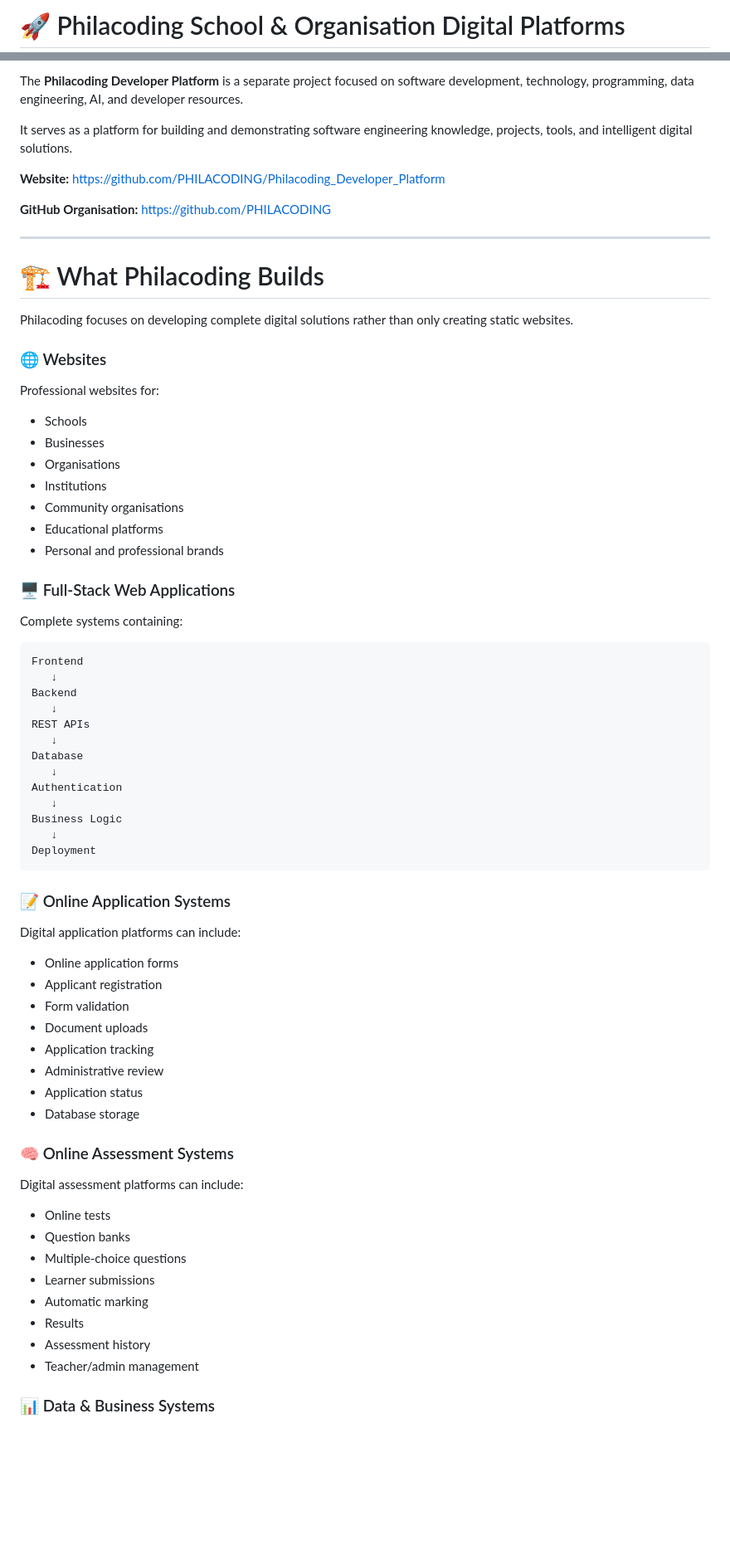
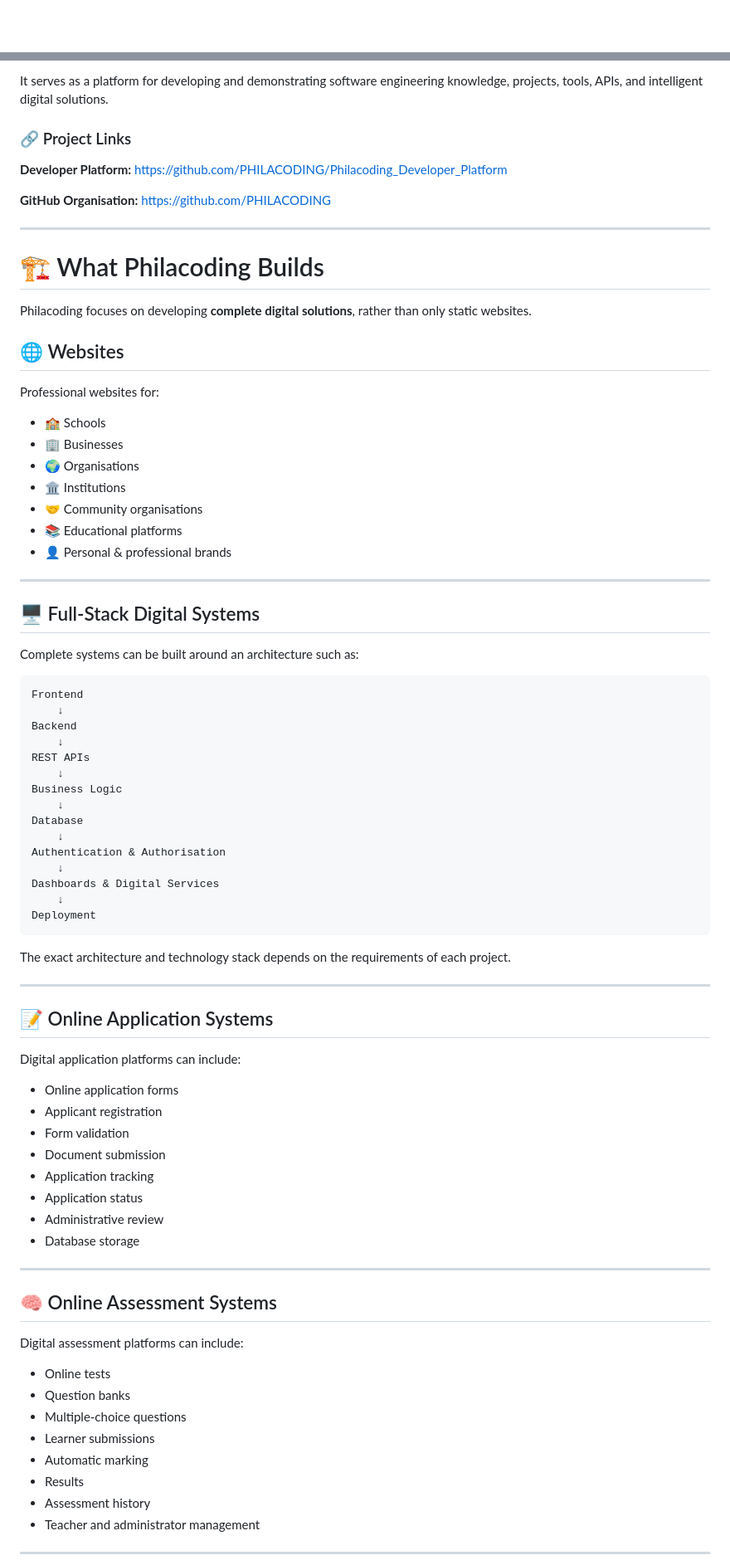
Before and after one commit to PHILACODING/philacoding-school-platiform, a Markdown page: README.md, 2 parts joined by grey strips. Shown at 83% size. GitHub-like rendering; blank space fills up the shorter version.

Commit message:
Revise README for clarity and project updates
Updated the README to improve clarity and organization, including changes to project descriptions, links, and formatting.

````diff
--- a/README.md
+++ b/README.md
@@ -1,2 +1,2 @@
-# 🚀 Philacoding School & Organisation Digital Platforms
+<div align="center">
 
@@ -57,9 +56,9 @@ https://philacoding.github.io/philacoding-school-platiform/
 
-The **Philacoding Developer Platform** is a separate project focused on software development, technology, programming, data engineering, AI, and developer resources.
+It serves as a platform for developing and demonstrating software engineering knowledge, projects, tools, APIs, and intelligent digital solutions.
 
-It serves as a platform for building and demonstrating software engineering knowledge, projects, tools, and intelligent digital solutions.
+### 🔗 Project Links
 
-**Website:**
+**Developer Platform:**
 https://github.com/PHILACODING/Philacoding_Developer_Platform
 
 **GitHub Organisation:**
@@ -69,54 +68,64 @@ https://github.com/PHILACODING
 
 # 🏗️ What Philacoding Builds
 
-Philacoding focuses on developing complete digital solutions rather than only creating static websites.
+Philacoding focuses on developing **complete digital solutions**, rather than only static websites.
 
-### 🌐 Websites
+## 🌐 Websites
 
 Professional websites for:
 
-* Schools
-* Businesses
-* Organisations
-* Institutions
-* Community organisations
-* Educational platforms
-* Personal and professional brands
+* 🏫 Schools
+* 🏢 Businesses
+* 🌍 Organisations
+* 🏛️ Institutions
+* 🤝 Community organisations
+* 📚 Educational platforms
+* 👤 Personal & professional brands
 
-### 🖥️ Full-Stack Web Applications
+---
 
-Complete systems containing:
+## 🖥️ Full-Stack Digital Systems
+
+Complete systems can be built around an architecture such as:
 
 ```text
 Frontend
-   ↓
+    ↓
 Backend
-   ↓
+    ↓
 REST APIs
-   ↓
+    ↓
+Business Logic
+    ↓
 Database
-   ↓
-Authentication
-   ↓
-Business Logic
-   ↓
+    ↓
+Authentication & Authorisation
+    ↓
+Dashboards & Digital Services
+    ↓
 Deployment
 ```
 
-### 📝 Online Application Systems
+The exact architecture and technology stack depends on the requirements of each project.
+
+---
+
+## 📝 Online Application Systems
 
 Digital application platforms can include:
 
 * Online application forms
 * Applicant registration
 * Form validation
-* Document uploads
+* Document submission
 * Application tracking
+* Application status
 * Administrative review
-* Application status
 * Database storage
 
-### 🧠 Online Assessment Systems
+---
+
+## 🧠 Online Assessment Systems
 
 Digital assessment platforms can include:
 
@@ -127,7 +136,7 @@ Digital assessment platforms can include:
 * Automatic marking
 * Results
 * Assessment history
-* Teacher/admin management
+* Teacher and administrator management
 
-### 📊 Data & Business Systems
+---
 
````
Also changed, not shown: other parts of README.md (+107 -81 lines).
